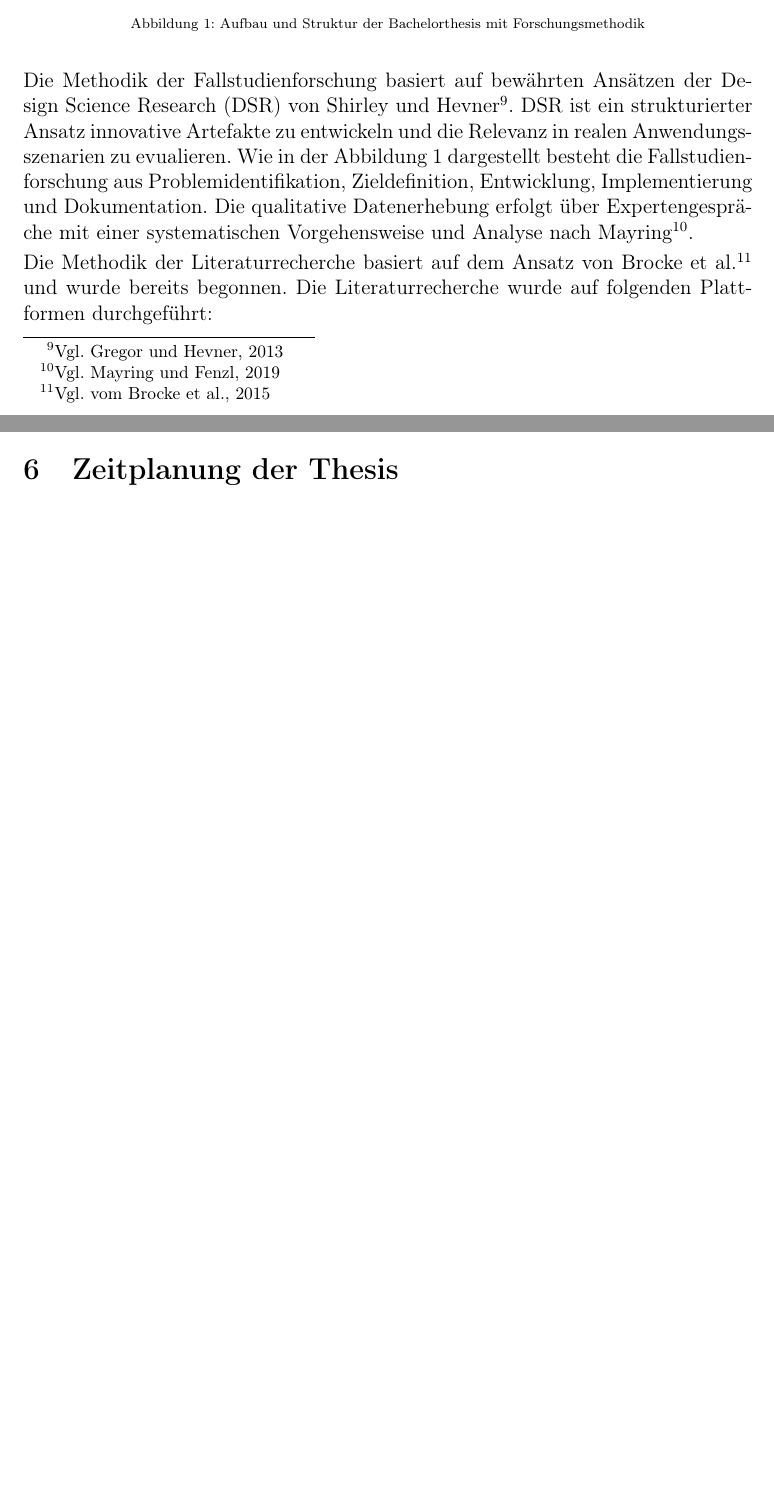
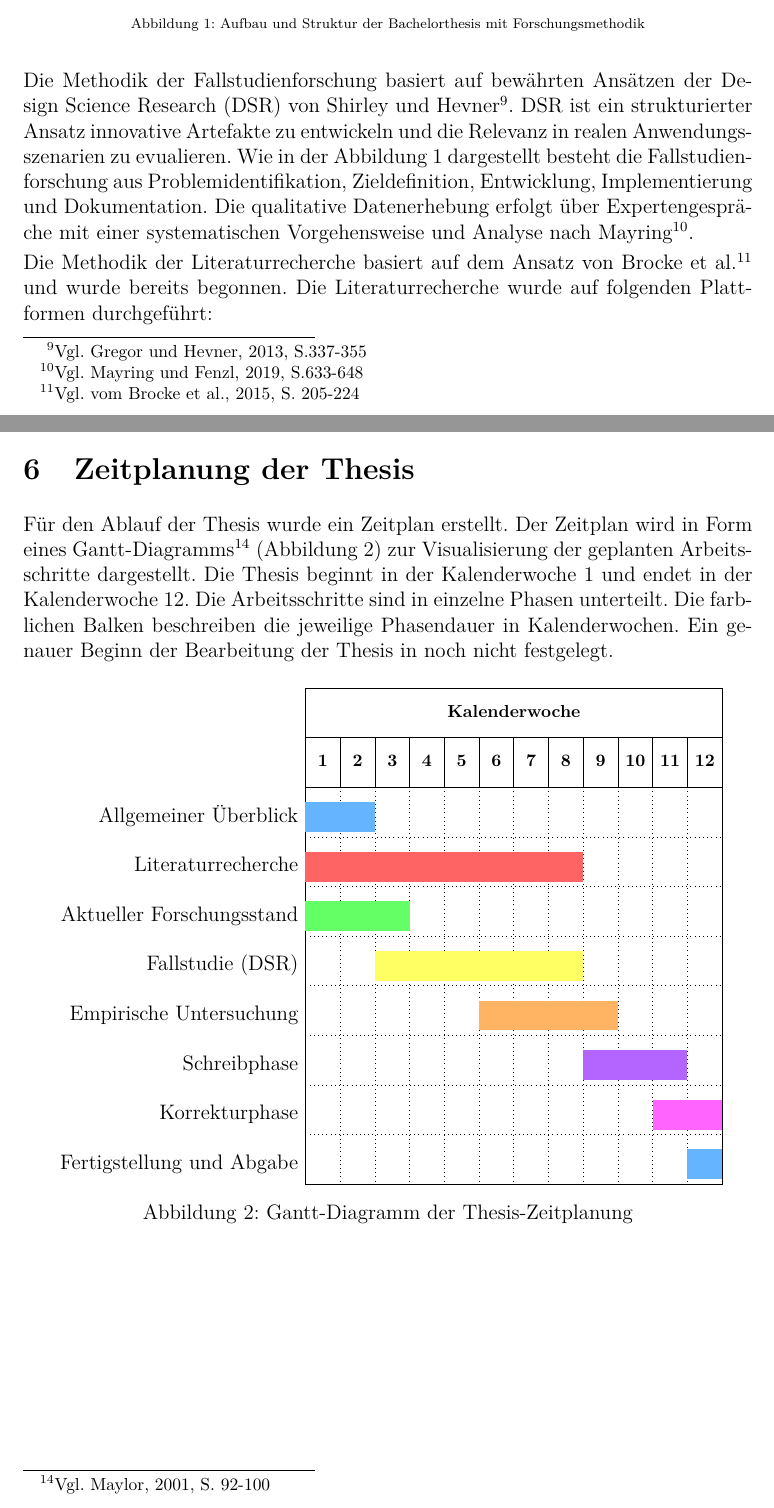
Before and after one commit to axelplore/expose, a LaTeX document (main.tex, which reads methodik.tex, zeitplan.tex): two parts of pages 12 and 18 of 20, joined at a grey line, cut so that both start at the same text, the shorter picture padded with empty space. Compiled offline with pdfLaTeX.

Commit message:
Zeitplanung und Seiten bei Quellenfußnoten

```diff
--- a/main.tex
+++ b/main.tex
@@ -4,7 +4,7 @@
 \usepackage[T1]{fontenc}
 \usepackage[english, german]{babel}
 \usepackage{fancyhdr} %Kopf und Fußzeile
-\usepackage{geometry}
+\usepackage{geometry} %Seitenränder
 \usepackage{longtable}
 \usepackage{array}
 \usepackage{graphicx}
@@ -12,6 +12,9 @@
 \usepackage{calc}
 \usepackage{float}
 \usepackage{caption}
+\usepackage{pgfgantt} % Für Gantt-Diagramm
+\usepackage{lmodern} % Schriftart
+\usepackage{xcolor} % Farben
 
 \usepackage{amsmath}
 \usepackage[backend=biber, style=apa]{biblatex} % BibLaTeX-Paket
--- a/methodik.tex
+++ b/methodik.tex
@@ -12,9 +12,9 @@ Die Methodik dieser Bachelorarbeit basiert auf einer Kombination aus einer Liter
     \label{fig:methodik}
 \end{figure}
 
-Die Methodik der Fallstudienforschung basiert auf bewährten Ansätzen der Design Science Research (DSR) von Shirley und Hevner\footnote{Vgl. \cite{Shirley&Hevner2013}}. DSR ist ein strukturierter Ansatz innovative Artefakte zu entwickeln und die Relevanz in realen Anwendungsszenarien zu evualieren. Wie in der Abbildung \ref{fig:methodik} dargestellt besteht die Fallstudienforschung aus Problemidentifikation, Zieldefinition, Entwicklung, Implementierung und Dokumentation. Die qualitative Datenerhebung erfolgt über Expertengespräche mit einer systematischen Vorgehensweise und Analyse nach Mayring\footnote{Vgl. \cite{Mayring2019}}.
+Die Methodik der Fallstudienforschung basiert auf bewährten Ansätzen der Design Science Research (DSR) von Shirley und Hevner\footnote{Vgl. \cite{Shirley&Hevner2013}, S.337-355}. DSR ist ein strukturierter Ansatz innovative Artefakte zu entwickeln und die Relevanz in realen Anwendungsszenarien zu evualieren. Wie in der Abbildung \ref{fig:methodik} dargestellt besteht die Fallstudienforschung aus Problemidentifikation, Zieldefinition, Entwicklung, Implementierung und Dokumentation. Die qualitative Datenerhebung erfolgt über Expertengespräche mit einer systematischen Vorgehensweise und Analyse nach Mayring\footnote{Vgl. \cite{Mayring2019}, S.633-648}.
 
-Die Methodik der Literaturrecherche basiert auf dem Ansatz von Brocke et al.\footnote{Vgl. \cite{Brocke2015}} und wurde bereits begonnen. Die Literaturrecherche wurde auf folgenden Plattformen durchgeführt:
+Die Methodik der Literaturrecherche basiert auf dem Ansatz von Brocke et al.\footnote{Vgl. \cite{Brocke2015}, S. 205-224} und wurde bereits begonnen. Die Literaturrecherche wurde auf folgenden Plattformen durchgeführt:
 
 \begin{itemize}
     \item IEEE Xplore: \underline{\textcolor{blue}{https://ieeexplore.ieee.org/}}
--- a/zeitplan.tex
+++ b/zeitplan.tex
@@ -2,5 +2,46 @@
 
 \section{Zeitplanung der Thesis}
 
+Für den Ablauf der Thesis wurde ein Zeitplan erstellt. Der Zeitplan wird in Form eines Gantt-Diagramms\footnote{Vgl. \cite{Maylor2001}, S. 92-100} (Abbildung \ref{fig:zeitplanung}) zur Visualisierung der geplanten Arbeitsschritte dargestellt. Die Thesis beginnt in der Kalenderwoche 1 und endet in der Kalenderwoche 12. Die Arbeitsschritte sind in einzelne Phasen unterteilt. Die farblichen Balken beschreiben die jeweilige Phasendauer in Kalenderwochen. Ein genauer Beginn der Bearbeitung der Thesis in noch nicht festgelegt.
+
+\begin{figure}[H]
+    \centering
+    \begin{ganttchart}[
+        hgrid,
+        vgrid,
+        x unit=0.7cm, % Breite jeder Zeiteinheit
+        title height=1,
+        title label font=\bfseries\footnotesize,
+        group right shift=0,
+        group top shift=0.7,
+        group height=.3,
+        bar height=0.6,
+        bar/.style={fill=cyan},
+        incomplete/.style={fill=white},
+        progress label text={},
+        bar label font=\normalsize\rmfamily,
+        milestone label font=\normalsize\rmfamily,
+        milestone height=.8,
+        milestone top shift=.1,
+        milestone left shift=.1,
+        milestone right shift=-.1
+    ]{1}{12}
+      \gantttitle{Kalenderwoche}{12} \\
+      \gantttitlelist{1,...,12}{1} \\
+
+      \ganttbar[bar/.append style={fill={rgb,255:red,100; green,180; blue,255}}]{Allgemeiner Überblick}{1}{2} \\
+      \ganttbar[bar/.append style={fill={rgb,255:red,255; green,100; blue,100}}]{Literaturrecherche}{1}{8} \\
+      \ganttbar[bar/.append style={fill={rgb,255:red,100; green,255; blue,100}}]{Aktueller Forschungsstand}{1}{3} \\
+      \ganttbar[bar/.append style={fill={rgb,255:red,255; green,255; blue,100}}]{Fallstudie (DSR)}{3}{8} \\
+      \ganttbar[bar/.append style={fill={rgb,255:red,255; green,180; blue,100}}]{Empirische Untersuchung}{6}{9} \\
+      \ganttbar[bar/.append style={fill={rgb,255:red,180; green,100; blue,255}}]{Schreibphase}{9}{11} \\
+      \ganttbar[bar/.append style={fill={rgb,255:red,255; green,100; blue,255}}]{Korrekturphase}{11}{12} \\
+      \ganttbar[bar/.append style={fill={rgb,255:red,100; green,180; blue,255}}]{Fertigstellung und Abgabe}{12}{12}
+
+    \end{ganttchart}
+    \caption{Gantt-Diagramm der Thesis-Zeitplanung}
+    \label{fig:zeitplanung}
+\end{figure}
+
 
 \clearpage
```
Also changed, not shown: expose.bib (+28 -0 lines), gliederung.tex (+1 -1 lines).
